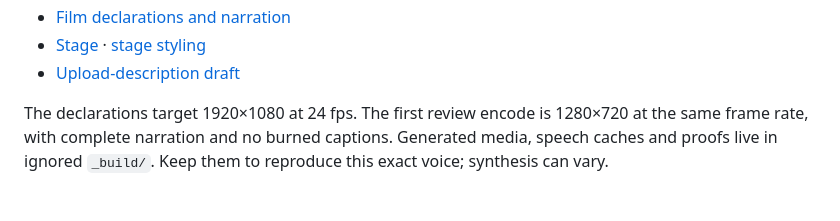
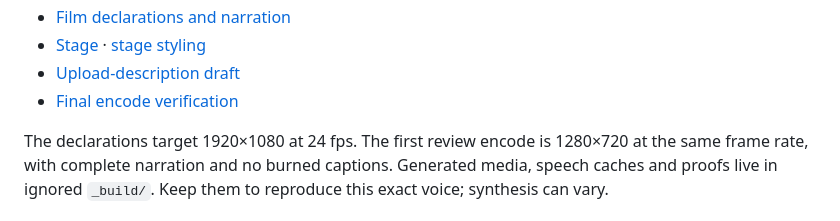
Before and after one commit to machinome/Leonardo, a Markdown page: videos/machinome-release-1/README.md, the part around the change. GitHub-like rendering.

Commit message:
docs: record release proposal encode verification

```diff
--- a/videos/machinome-release-1/README.md
+++ b/videos/machinome-release-1/README.md
@@ -14,6 +14,7 @@ with warm timber, amber attention and real Python source.
 - [Film declarations and narration](movie.py)
 - [Stage](stage.jsx) · [stage styling](stage.css)
 - [Upload-description draft](description.md)
+- [Final encode verification](VERIFICATION.md)
 
 The declarations target 1920×1080 at 24 fps. The first review encode is
 1280×720 at the same frame rate, with complete narration and no burned
```
Also changed, not shown: videos/machinome-release-1/VERIFICATION.md (added, +58 -0 lines).
